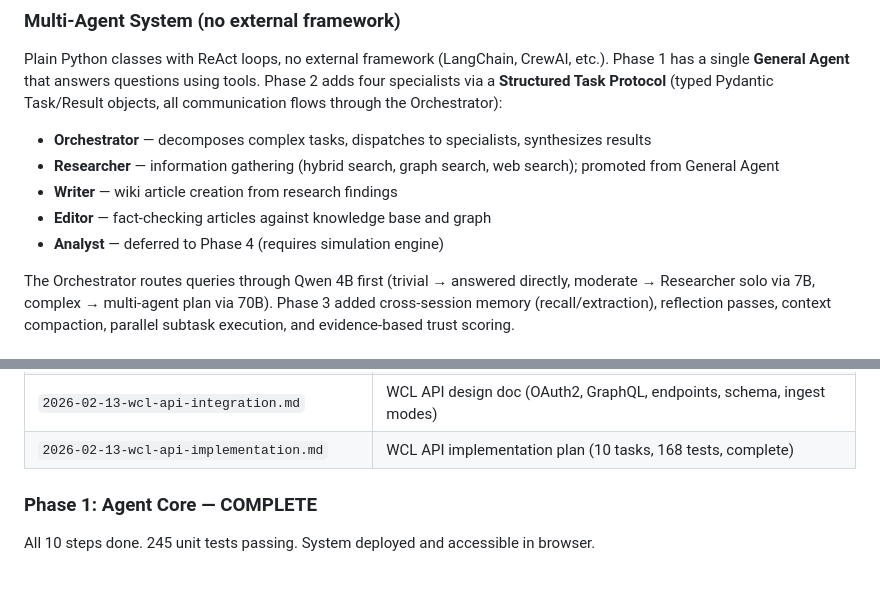
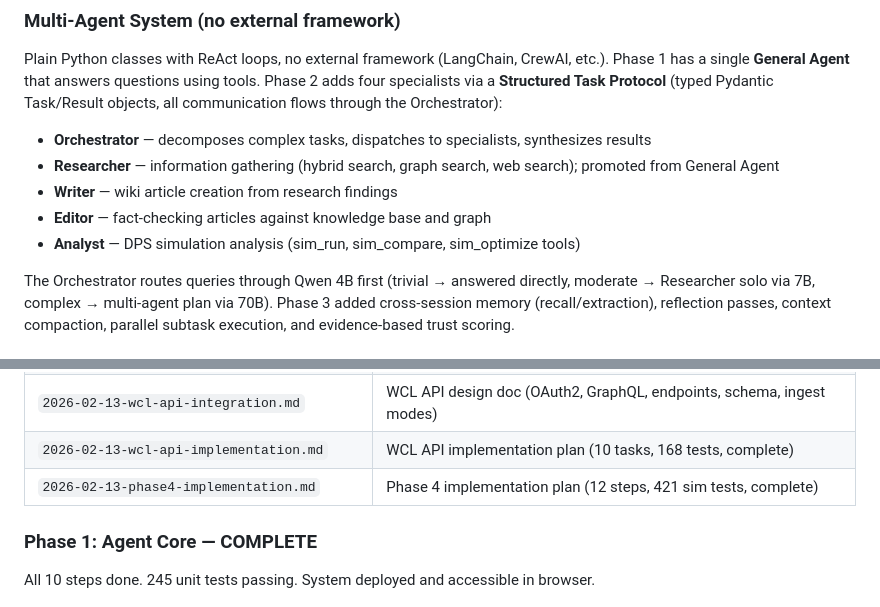
Before and after one commit to Lyro-ty/Shukketsu, a Markdown page: CLAUDE.md, 2 parts joined by grey strips. Drawn GitHub-style; blank space fills up the shorter version.

```diff
--- a/CLAUDE.md
+++ b/CLAUDE.md
@@ -77,7 +77,7 @@ Plain Python classes with ReAct loops, no external framework (LangChain, CrewAI,
 - **Researcher** — information gathering (hybrid search, graph search, web search); promoted from General Agent
 - **Writer** — wiki article creation from research findings
 - **Editor** — fact-checking articles against knowledge base and graph
-- **Analyst** — deferred to Phase 4 (requires simulation engine)
+- **Analyst** — DPS simulation analysis (sim_run, sim_compare, sim_optimize tools)
 
 The Orchestrator routes queries through Qwen 4B first (trivial → answered directly, moderate → Researcher solo via 7B, complex → multi-agent plan via 70B). Phase 3 added cross-session memory (recall/extraction), reflection passes, context compaction, parallel subtask execution, and evidence-based trust scoring.
 
@@ -216,6 +216,7 @@ Phases 1-3 are complete. Post-Phase 3 work: batch ingest engine, 7B model tier,
 | `phase-roadmap.md` | Lightweight outline of Phases 2-5 (detailed specs written per-phase) |
 | `2026-02-13-wcl-api-integration.md` | WCL API design doc (OAuth2, GraphQL, endpoints, schema, ingest modes) |
 | `2026-02-13-wcl-api-implementation.md` | WCL API implementation plan (10 tasks, 168 tests, complete) |
+| `2026-02-13-phase4-implementation.md` | Phase 4 implementation plan (12 steps, 421 sim tests, complete) |
 
 ### Phase 1: Agent Core — COMPLETE
 
```
Also changed, not shown: other parts of CLAUDE.md (+21 -5 lines).
